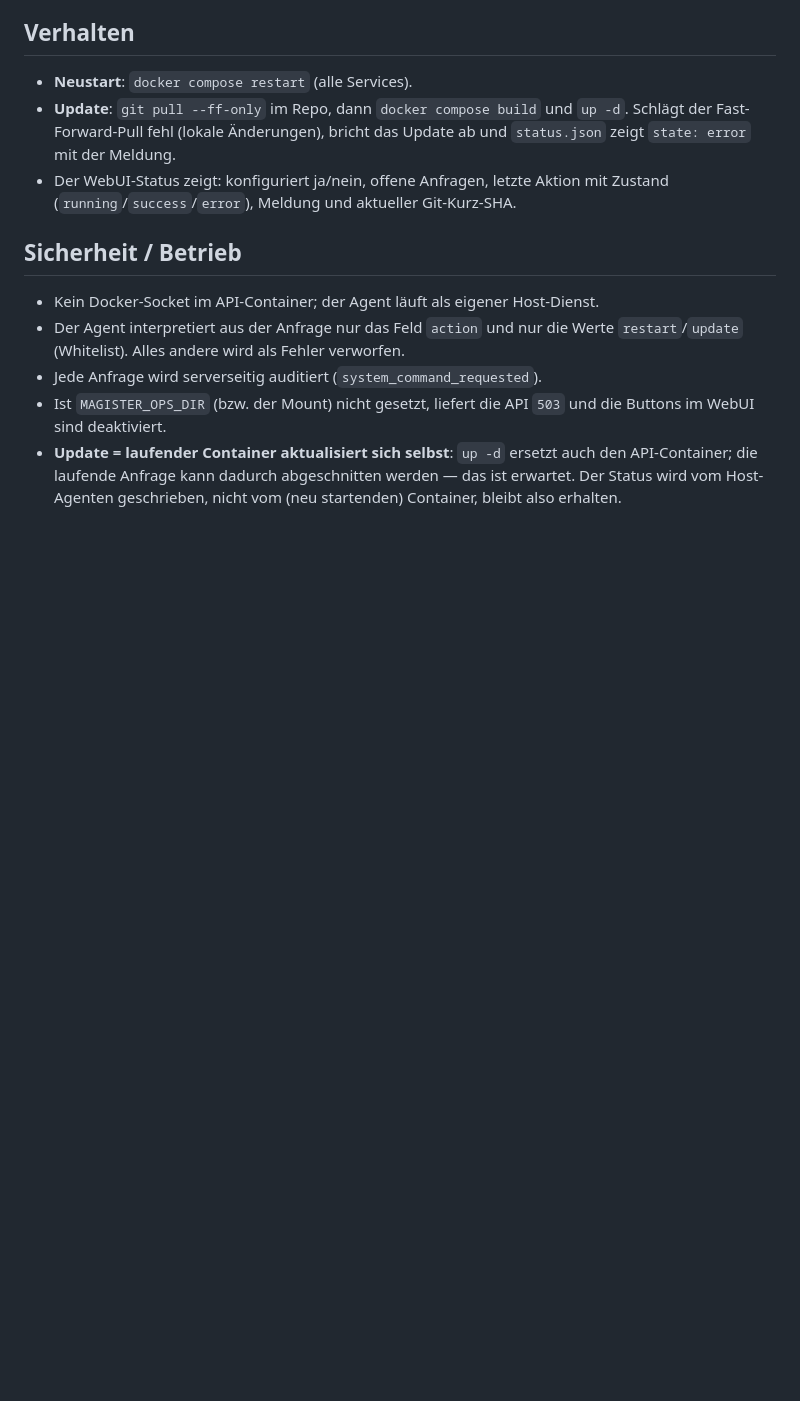
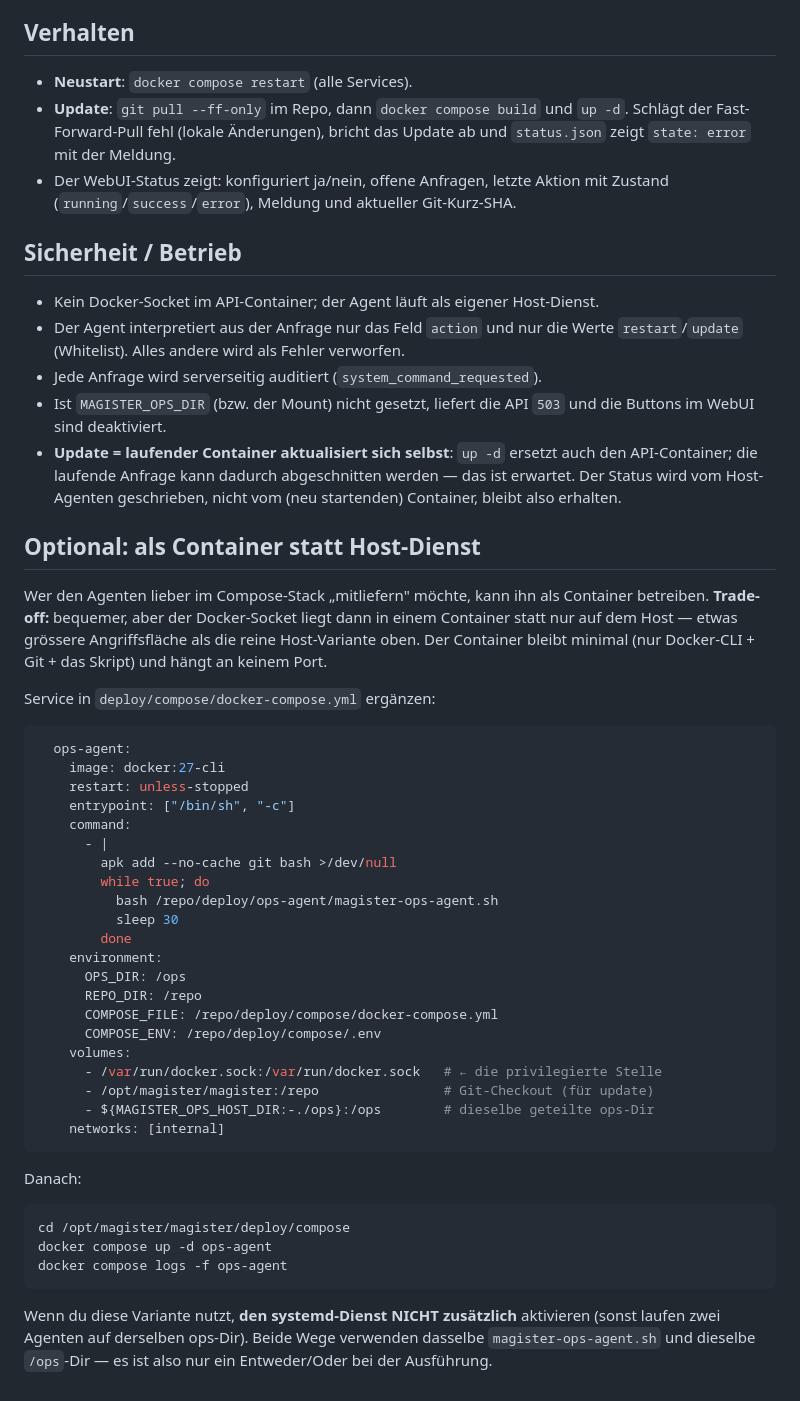
Before and after one commit to Vita-Brevis-GmbH/magister, a Markdown page: docs/runbooks/system-updates.md, the part around one of its changes. Rendered like a GitHub page; blank space fills up the shorter version.

````diff
--- a/docs/runbooks/system-updates.md
+++ b/docs/runbooks/system-updates.md
@@ -82,3 +158,50 @@ Annahme: Repo liegt unter `/opt/magister/magister`, Compose-Stack darin.
   auch den API-Container; die laufende Anfrage kann dadurch abgeschnitten werden
   — das ist erwartet. Der Status wird vom Host-Agenten geschrieben, nicht vom
   (neu startenden) Container, bleibt also erhalten.
+
+## Optional: als Container statt Host-Dienst
+
+Wer den Agenten lieber im Compose-Stack „mitliefern" möchte, kann ihn als
+Container betreiben. **Trade-off:** bequemer, aber der Docker-Socket liegt dann
+in einem Container statt nur auf dem Host — etwas grössere Angriffsfläche als die
+reine Host-Variante oben. Der Container bleibt minimal (nur Docker-CLI + Git +
+das Skript) und hängt an keinem Port.
+
+Service in `deploy/compose/docker-compose.yml` ergänzen:
+
+```yaml
+  ops-agent:
+    image: docker:27-cli
+    restart: unless-stopped
+    entrypoint: ["/bin/sh", "-c"]
+    command:
+      - |
+        apk add --no-cache git bash >/dev/null
+        while true; do
+          bash /repo/deploy/ops-agent/magister-ops-agent.sh
+          sleep 30
+        done
+    environment:
+      OPS_DIR: /ops
+      REPO_DIR: /repo
+      COMPOSE_FILE: /repo/deploy/compose/docker-compose.yml
+      COMPOSE_ENV: /repo/deploy/compose/.env
+    volumes:
+      - /var/run/docker.sock:/var/run/docker.sock   # ← die privilegierte Stelle
+      - /opt/magister/magister:/repo                # Git-Checkout (für update)
+      - ${MAGISTER_OPS_HOST_DIR:-./ops}:/ops        # dieselbe geteilte ops-Dir
+    networks: [internal]
+```
+
+Danach:
+
+```bash
+cd /opt/magister/magister/deploy/compose
+docker compose up -d ops-agent
+docker compose logs -f ops-agent
+```
+
+Wenn du diese Variante nutzt, **den systemd-Dienst NICHT zusätzlich** aktivieren
+(sonst laufen zwei Agenten auf derselben ops-Dir). Beide Wege verwenden dasselbe
+`magister-ops-agent.sh` und dieselbe `/ops`-Dir — es ist also nur ein
+Entweder/Oder bei der Ausführung.
````
Also changed, not shown: other parts of docs/runbooks/system-updates.md (+104 -28 lines).
